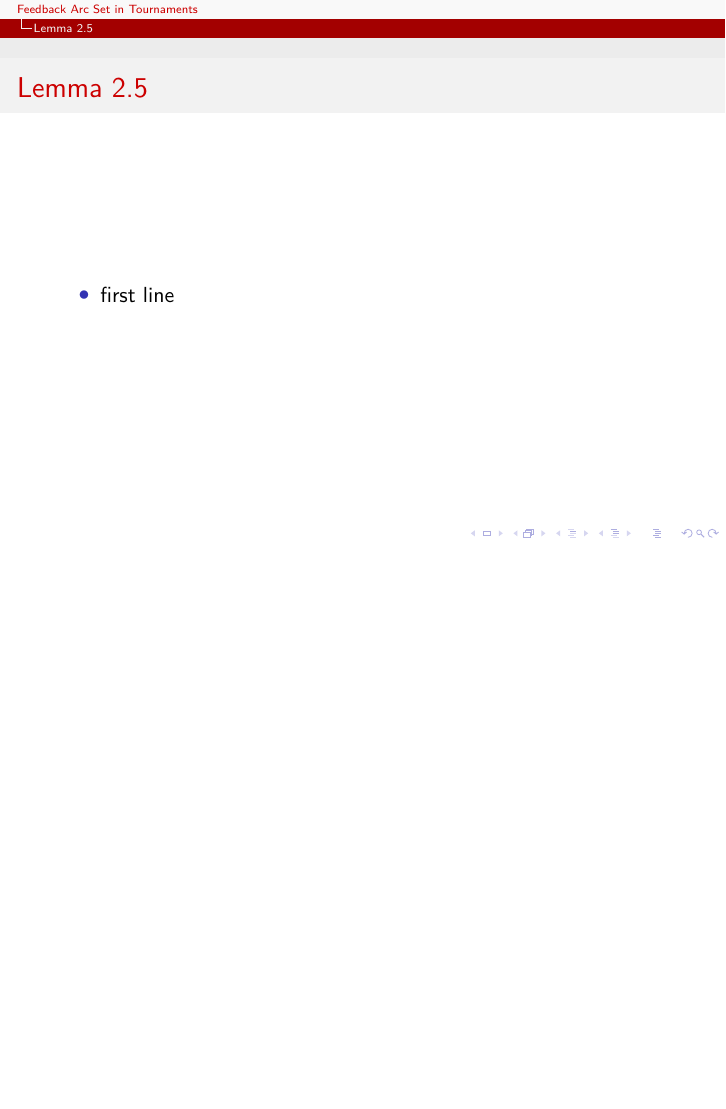
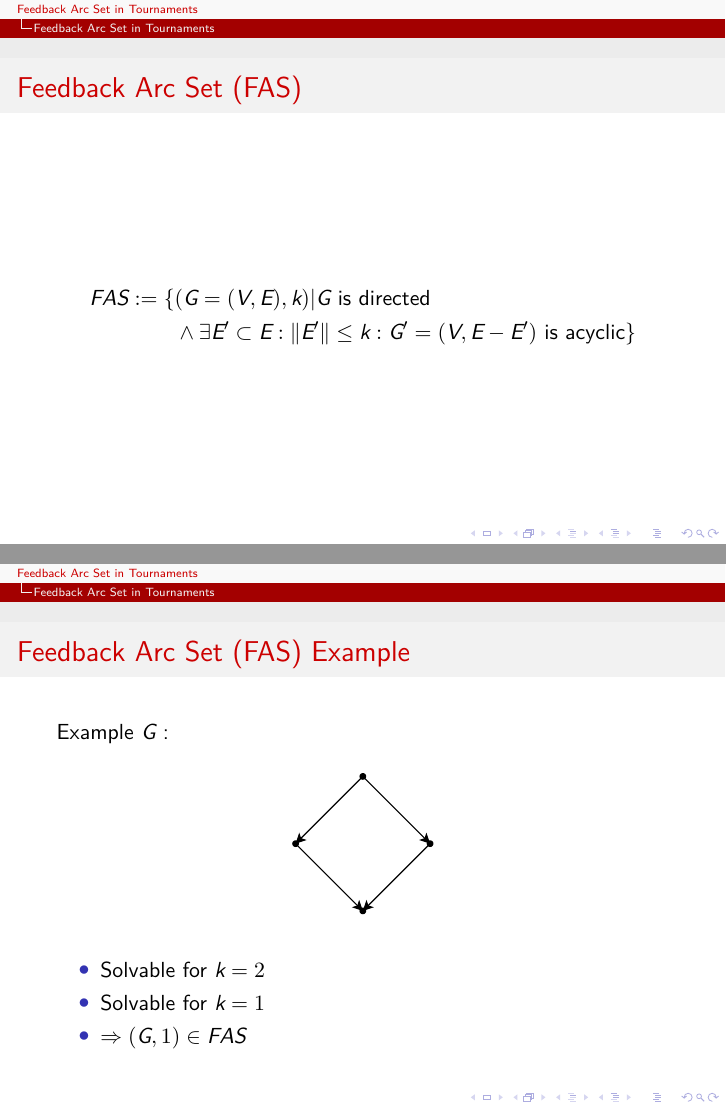
Before and after one commit to WyvernIXTL/feedback-arc-set-in-tournaments-ss2023, LaTeX slides (Feedback_arc_set_in_tournaments__Adam_McKellar__Kai_Rothe.tex): page 3 of 3 before the commit and pages 3 and 8 of 15 after it, the two joined at a grey line, the shorter picture padded with empty space. Compiled offline with XeLaTeX.

Commit message:
Added explanation regarding FAS, T, FAST (graph theory)

```diff
--- a/Feedback_arc_set_in_tournaments__Adam_McKellar__Kai_Rothe.tex
+++ b/Feedback_arc_set_in_tournaments__Adam_McKellar__Kai_Rothe.tex
@@ -44,6 +44,8 @@
 \title{Feedback Arc Set in Tournaments}
 \date{\today}
 
+\newcommand{\abs}[1]{\| #1 \|}
+
 \begin{document}
 	\frame{\titlepage}
 
@@ -51,3 +53,15 @@
 		\tableofcontents
 		\tiny
 		\doclicenseThis
+	\end{frame}
+
+	\section{Feedback Arc Set in Tournaments}
+	\begin{frame}[fragile]{Feedback Arc Set (FAS)}
+		\begin{align*}
+			FAS := \{&(G = (V, E), k) | G \text{ is directed } \\
+										&\land \exists E' \subset E : \abs{E'} \leq k : G' = (V, E - E') \text{ is acyclic}  \}
+		\end{align*}
+	\end{frame}
+	\begin{frame}[fragile]{Feedback Arc Set (FAS) Example}
+		Example \(G\) :
+		\begin{center}
@@ -53,0 +72,7 @@
+		\end{center}
+		\begin{itemize}
+			\item<3-> Solvable for \(k=2\)
+			\item<4-> Solvable for \(k=1\)
+			\item<5-> \(\Rightarrow (G, 1) \in FAS\)
+		\end{itemize}
+	\end{frame}
@@ -53,0 +88 @@
+			\item<3-> \(T := \{ (G = (V, E)) | \forall u, v \in V : (u, v) \in E \veebar (v, u) \in E \}\)
@@ -53,0 +92 @@
+		\[	FAST := \{ (G = (V, E), k) | G \in T \land (G, k) \in FAS \} \]
```
Also changed, not shown: images/FAS/cyclic_graph_example.pdf (added), images/FAS/cyclic_graph_example_highlight_cycles.pdf (added), images/FAS/cyclic_graph_example_highlight_solution_k1.pdf (added), images/FAS/cyclic_graph_example_highlight_solution_k2.pdf (added), images/FAST/fast_example.pdf (added), images/T/complete_graph_example.pdf (added), images/T/tournament_example.pdf (added), Feedback_arc_set_in_tournaments__Adam_McKellar__Kai_Rothe.tex (23 more changed lines), 9 other files.
